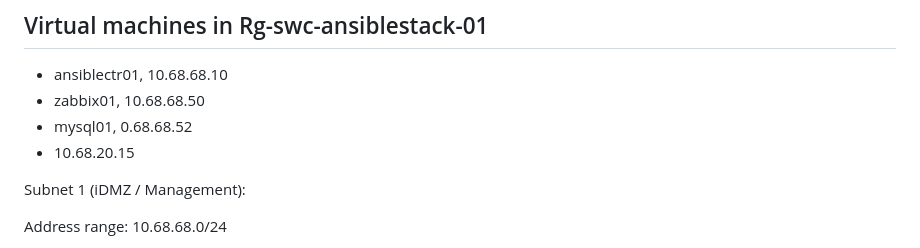
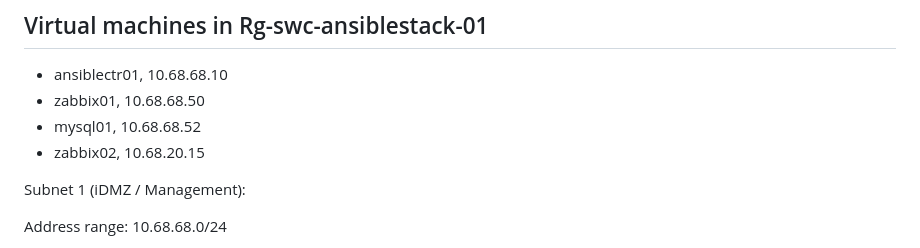
Before and after one commit to spawnmarvel/kvm-lab, a Markdown page: run_research_2_azure_zabbix_stack/readme.md, the part around the change. Rendered like a GitHub page.

```diff
--- a/run_research_2_azure_zabbix_stack/readme.md
+++ b/run_research_2_azure_zabbix_stack/readme.md
@@ -13,8 +13,8 @@
 
 * ansiblectr01, 10.68.68.10
 * zabbix01, 10.68.68.50
-* mysql01, 0.68.68.52
-* 10.68.20.15
+* mysql01, 10.68.68.52
+* zabbix02, 10.68.20.15
 
 Subnet 1 (iDMZ / Management):
 
```
Also changed, not shown: run_research_1_IT-OT_zabbix_stack/readme.md (+8 -0 lines), images/network_diagram.png (added).
